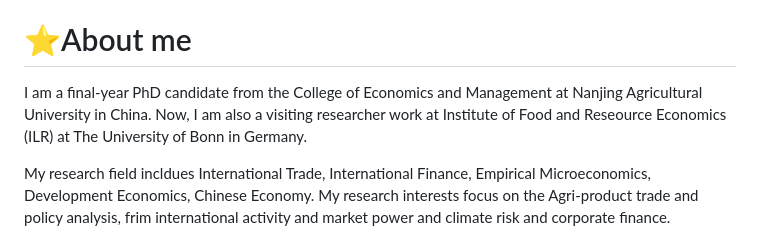
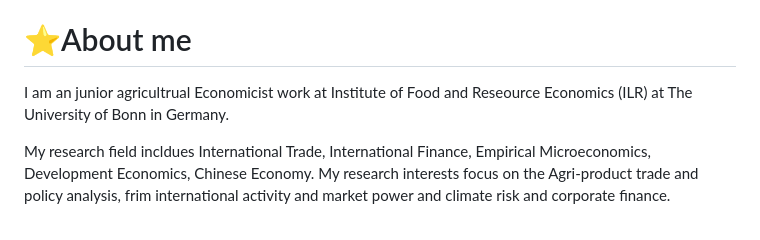
Before and after one commit to jeasonlei/Jeasonlei.github.io, a Markdown page: README.md, the part around the change. Rendered like a GitHub page.

```diff
--- a/README.md
+++ b/README.md
@@ -6,7 +6,7 @@ Hey, Welcome to my personal website!
 
 # ⭐About me
 
-I am a final-year PhD candidate from the College of Economics and Management at Nanjing Agricultural University in China. Now, I am also a visiting researcher work at Institute of Food and Reseource Economics (ILR) at The University of Bonn in Germany.
+I am an junior agricultrual Economicist work at Institute of Food and Reseource Economics (ILR) at The University of Bonn in Germany.
 
 My research field incldues International Trade, International Finance, Empirical Microeconomics, Development Economics, Chinese Economy. My research interests focus on the Agri-product trade and policy analysis, frim international activity and market power and climate risk and corporate finance.
 
```
